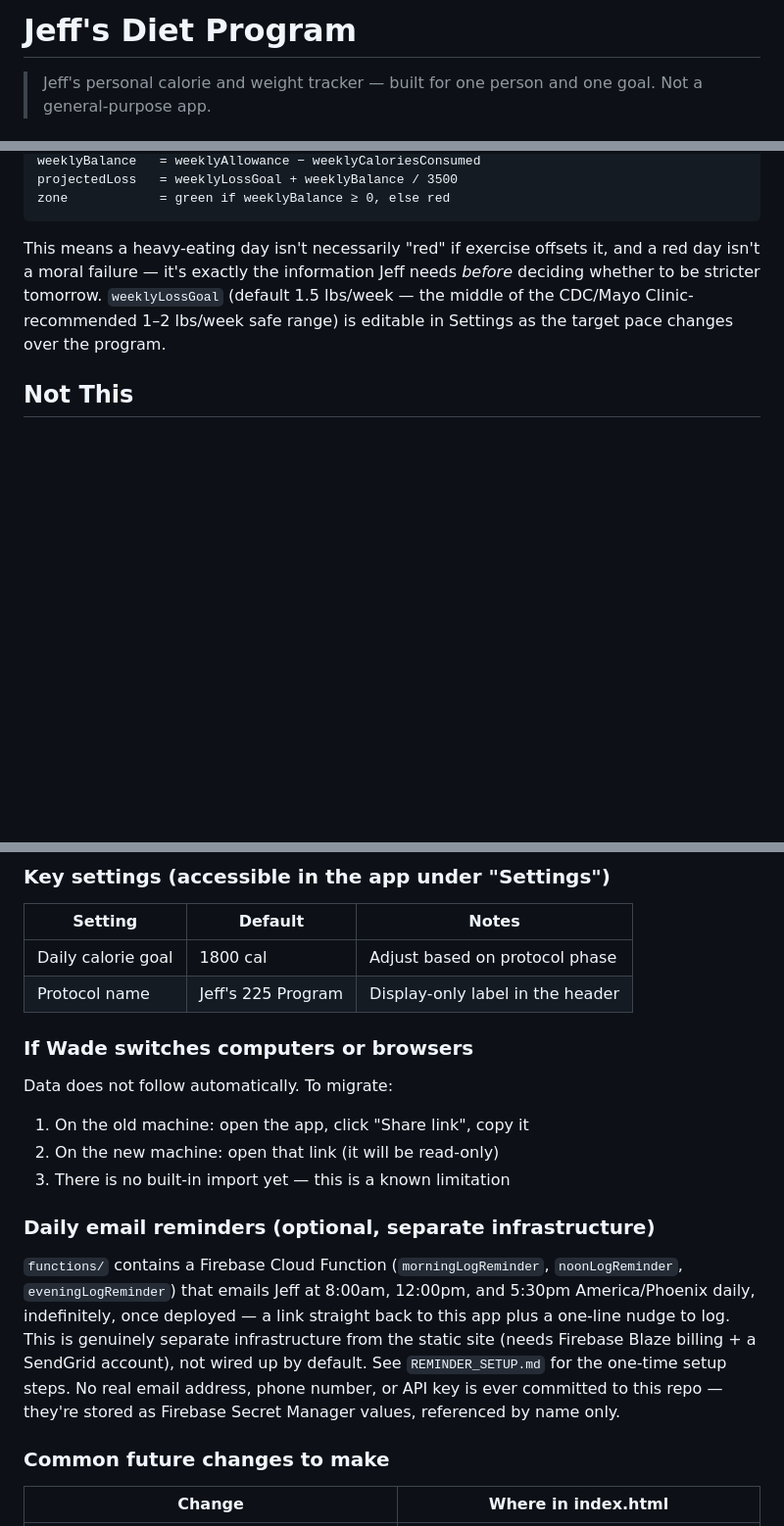
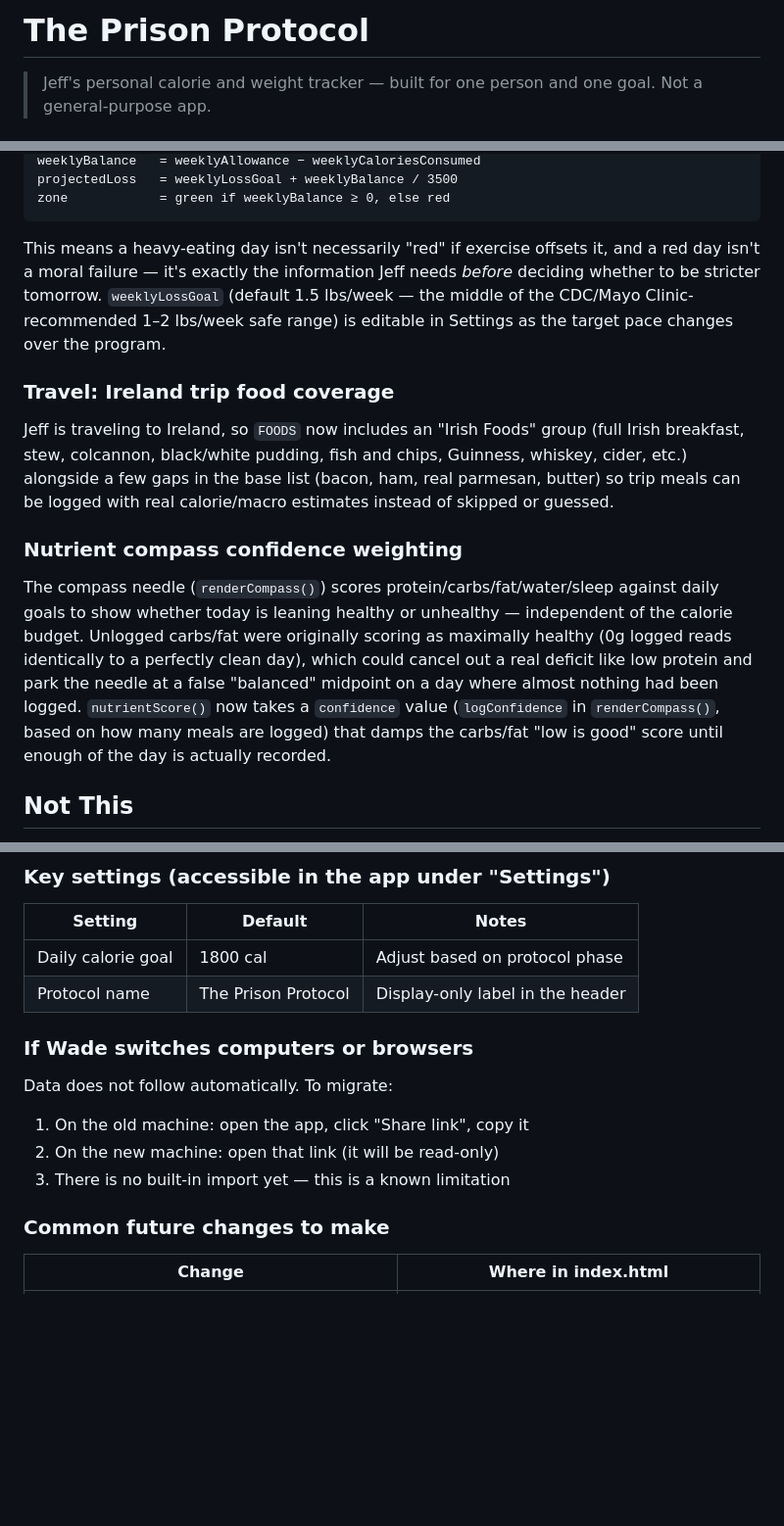
Before and after one commit to wadegerencser/jeff-food-tracker, a Markdown page: README.md, 3 parts joined by grey strips. Shown at 98% size. Rendered like a GitHub page; blank space fills up the shorter version.

Commit message:
Update README for Prison Protocol rename and recent changes
- Rename references from "Jeff's 225 Program"/"Jeff's Diet Program"
  to "The Prison Protocol"
- Remove stale email-reminder section (that scaffolding was deleted)
- Document the Irish Foods addition and the compass needle
  confidence-weighting fix

Co-Authored-By: Claude Sonnet 5 <noreply@anthropic.com>

````diff
--- a/README.md
+++ b/README.md
@@ -1,4 +1,4 @@
-# Jeff's Diet Program
+# The Prison Protocol
 
 > Jeff's personal calorie and weight tracker — built for one person and one goal. Not a general-purpose app.
 
@@ -42,6 +42,14 @@ zone            = green if weeklyBalance ≥ 0, else red
 ```
 
 This means a heavy-eating day isn't necessarily "red" if exercise offsets it, and a red day isn't a moral failure — it's exactly the information Jeff needs *before* deciding whether to be stricter tomorrow. `weeklyLossGoal` (default 1.5 lbs/week — the middle of the CDC/Mayo Clinic-recommended 1–2 lbs/week safe range) is editable in Settings as the target pace changes over the program.
+
+### Travel: Ireland trip food coverage
+
+Jeff is traveling to Ireland, so `FOODS` now includes an "Irish Foods" group (full Irish breakfast, stew, colcannon, black/white pudding, fish and chips, Guinness, whiskey, cider, etc.) alongside a few gaps in the base list (bacon, ham, real parmesan, butter) so trip meals can be logged with real calorie/macro estimates instead of skipped or guessed.
+
+### Nutrient compass confidence weighting
+
+The compass needle (`renderCompass()`) scores protein/carbs/fat/water/sleep against daily goals to show whether today is leaning healthy or unhealthy — independent of the calorie budget. Unlogged carbs/fat were originally scoring as maximally healthy (0g logged reads identically to a perfectly clean day), which could cancel out a real deficit like low protein and park the needle at a false "balanced" midpoint on a day where almost nothing had been logged. `nutrientScore()` now takes a `confidence` value (`logConfidence` in `renderCompass()`, based on how many meals are logged) that damps the carbs/fat "low is good" score until enough of the day is actually recorded.
 
 ## Not This
 
@@ -94,7 +102,7 @@ git push
 | Setting | Default | Notes |
 |---|---|---|
 | Daily calorie goal | 1800 cal | Adjust based on protocol phase |
-| Protocol name | Jeff's 225 Program | Display-only label in the header |
+| Protocol name | The Prison Protocol | Display-only label in the header |
 
 ### If Wade switches computers or browsers
 
@@ -102,10 +110,6 @@ Data does not follow automatically. To migrate:
 1. On the old machine: open the app, click "Share link", copy it
 2. On the new machine: open that link (it will be read-only)
 3. There is no built-in import yet — this is a known limitation
-
-### Daily email reminders (optional, separate infrastructure)
-
-`functions/` contains a Firebase Cloud Function (`morningLogReminder`, `noonLogReminder`, `eveningLogReminder`) that emails Jeff at 8:00am, 12:00pm, and 5:30pm America/Phoenix daily, indefinitely, once deployed — a link straight back to this app plus a one-line nudge to log. This is genuinely separate infrastructure from the static site (needs Firebase Blaze billing + a SendGrid account), not wired up by default. See `REMINDER_SETUP.md` for the one-time setup steps. No real email address, phone number, or API key is ever committed to this repo — they're stored as Firebase Secret Manager values, referenced by name only.
 
 ### Common future changes to make
 
````
